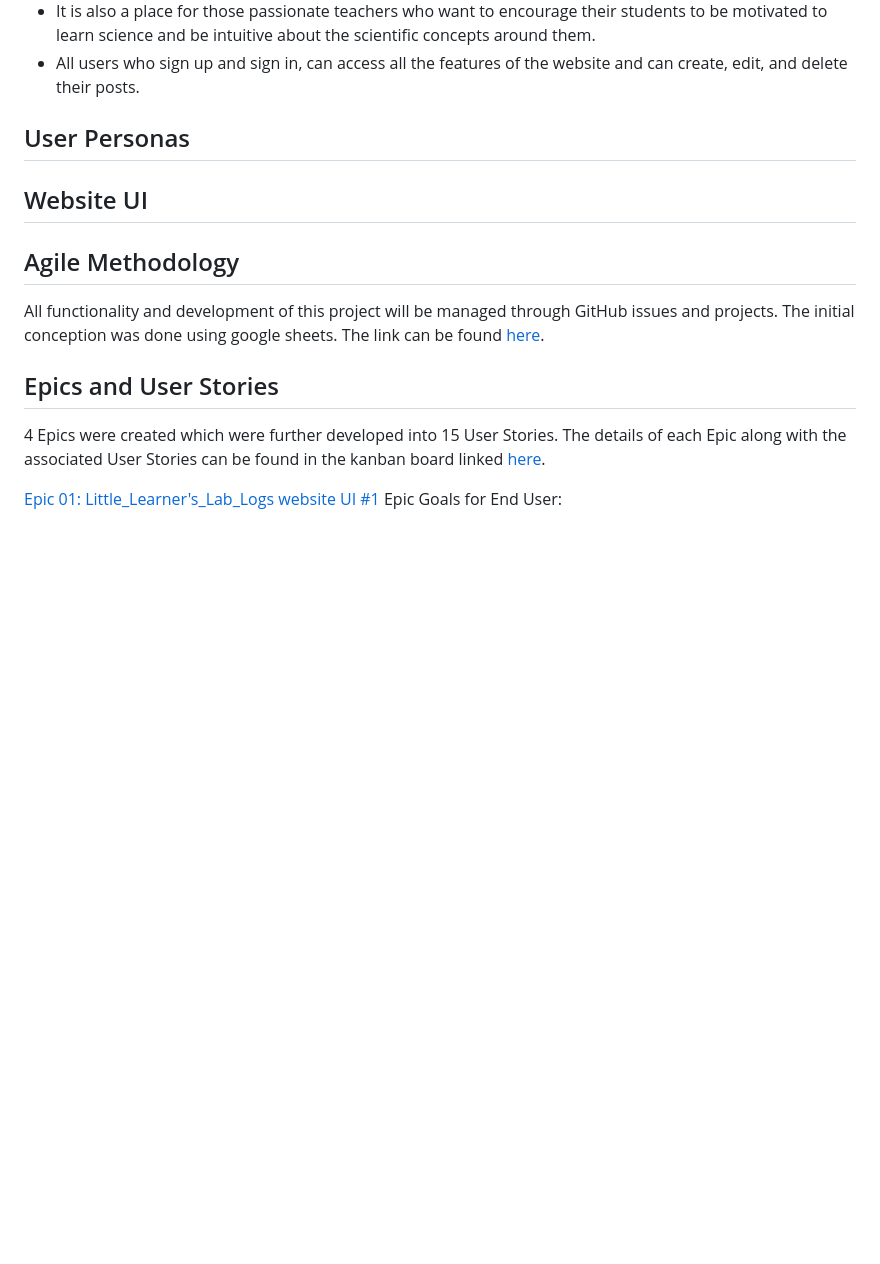
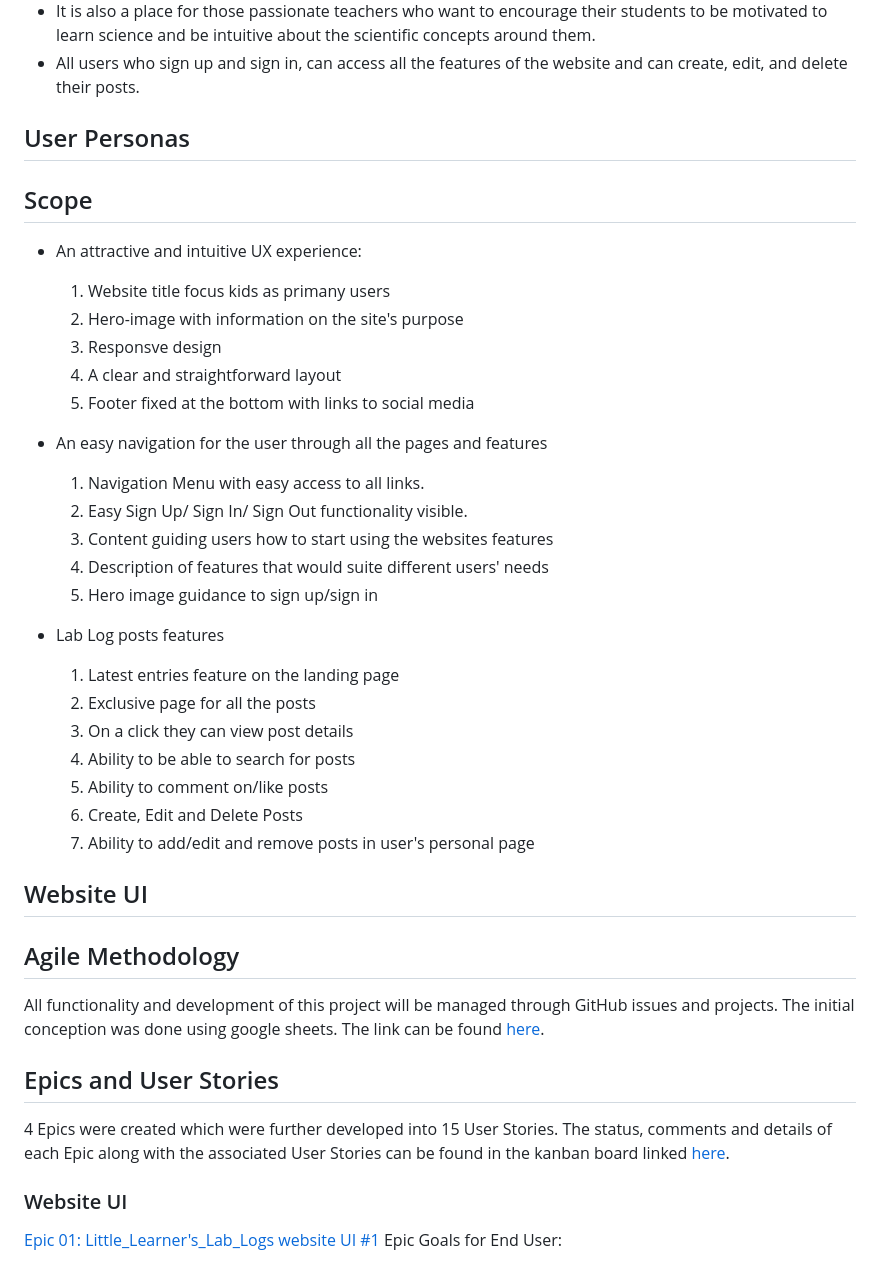
Before and after one commit to RoshnaVakkeel/Little_Learners_Lab_Logs, a Markdown page: README.md, the part around the change. GitHub-like rendering; blank space fills up the shorter version.

Commit message:
Scope in READMe file

```diff
--- a/README.md
+++ b/README.md
@@ -77,6 +77,32 @@ The aim is to collect simple fun-filled small experiments for the Learners creat
 
 ## User Personas
 
+## Scope
+
+- An attractive and intuitive UX experience:
+	1. Website title focus kids as primany users
+	2. Hero-image with information on the site's purpose
+	3. Responsve design
+	4. A clear and straightforward layout
+	5. Footer fixed at the bottom with links to social media
+
+- An easy navigation for the user through all the pages and features
+	1. Navigation Menu with easy access to all links.
+	2. Easy Sign Up/ Sign In/ Sign Out functionality visible.
+	3. Content guiding users how to start using the websites features
+	4. Description of features that would suite different users' needs
+	5. Hero image guidance to sign up/sign in
+
+- Lab Log posts features
+	1. Latest entries feature on the landing page
+	2. Exclusive page for all the posts
+	3. On a click they can view post details
+	4. Ability to be able to search for posts
+	5. Ability to comment on/like posts
+	6. Create, Edit and Delete Posts
+	7. Ability to add/edit and remove posts in user's personal page
+
+
 ## Website UI
 
 ## Agile Methodology
@@ -84,8 +110,9 @@ All functionality and development of this project will be managed through GitHub
 The link can be found [here](docs/agile/epics_and_user_stories.xlsx).
 
 ## Epics and User Stories
-4 Epics were created which were further developed into 15 User Stories. The details of each Epic along with the associated User Stories can be found in the kanban board linked [here](https://github.com/users/RoshnaVakkeel/projects/2/views/1).
+4 Epics were created which were further developed into 15 User Stories. The status, comments and details of each Epic along with the associated User Stories can be found in the kanban board linked [here](https://github.com/users/RoshnaVakkeel/projects/2/views/1).
 
+### Website UI
 [Epic 01: Little_Learner's_Lab_Logs website UI #1](https://github.com/RoshnaVakkeel/Little_Learners_Lab_Logs/issues/1)
 Epic Goals for End User:
 1. An intuitive User Interface with easy to use navigation
```
